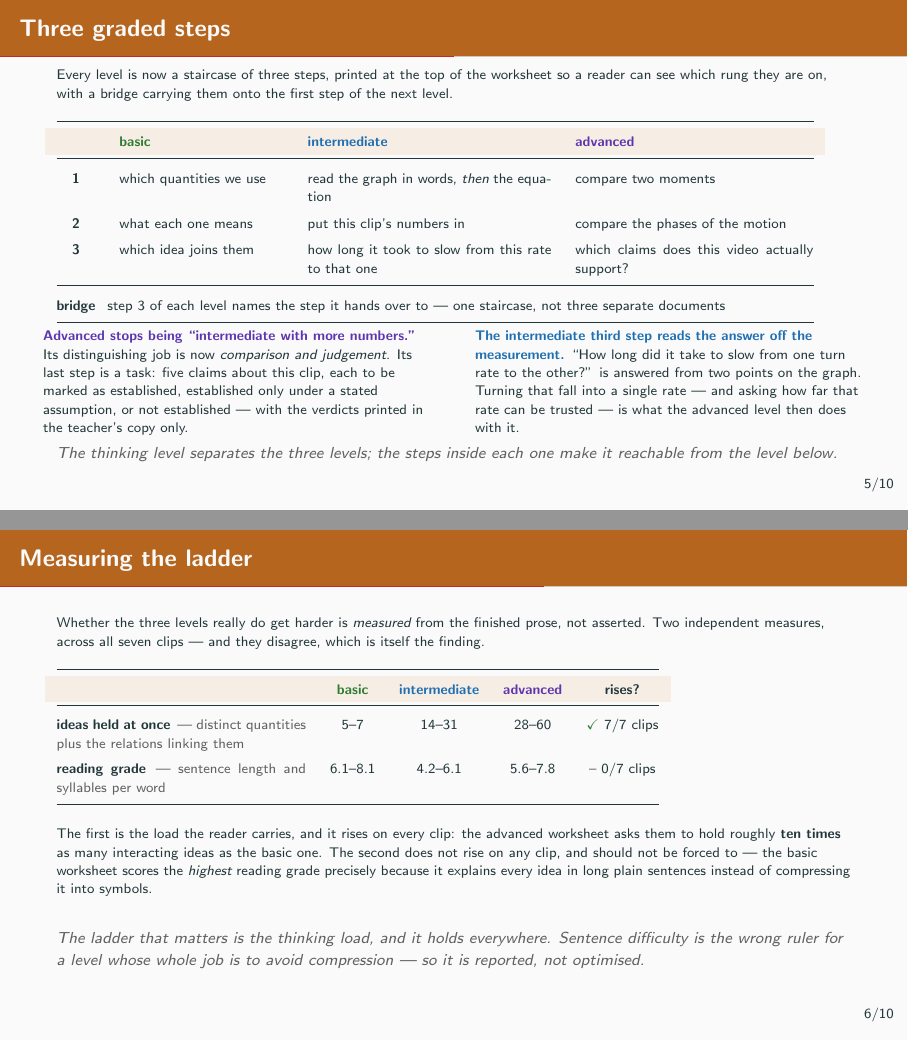
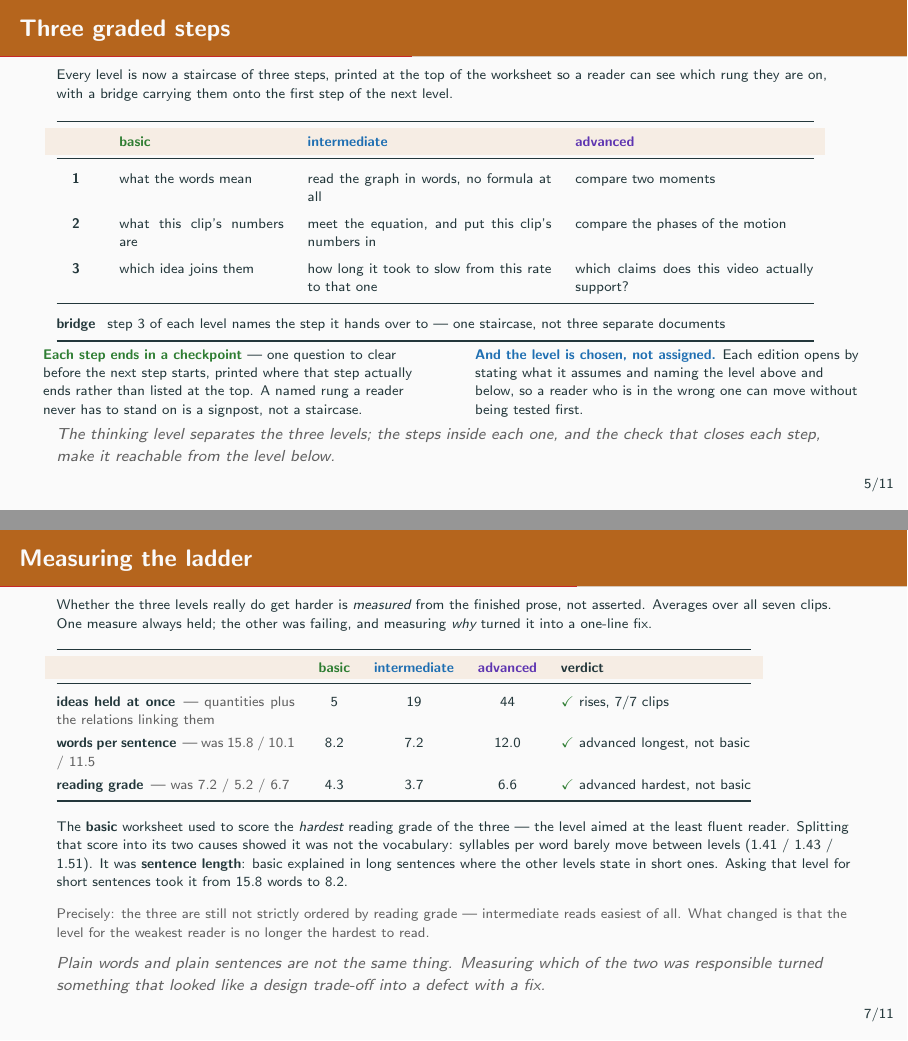
Before and after one commit to damarsimple/centri, LaTeX slides (presentation/centri-weekly-2026-07-27.tex): pages 6 and 7 of 11 before the commit and pages 6 and 8 of 12 after it, joined at a grey line. Compiled offline with pdfLaTeX.

Commit message:
docs(presentation): the weekly, with the pedagogy work and the final numbers
Reframes the deck around the two things asked of the material — that each level
be readable by the reader it is aimed at, and that a reader work through it
rather than read it — and adds "From reading to doing" for the second.

Numbers are from the regenerated run across all seven clips, and two claims are
stated more carefully than the earlier draft had them:

- 21 of 21 worksheets now pass every check (was 19 of 21; both real errors
  cleared on the regenerated run).
- The reading-grade ladder is NOT claimed to be monotonic. It is not —
  intermediate reads easiest of the three. What is claimed, and is true, is that
  the level for the weakest reader is no longer the hardest to read.

Closes with what is still unproven, which is the honest headline: everything
measured is a property of the text, and nothing yet measures whether anyone
learns from it.

```diff
--- a/presentation/centri-weekly-2026-07-27.tex
+++ b/presentation/centri-weekly-2026-07-27.tex
@@ -34,7 +34,7 @@
 \newcommand{\takeaway}[1]{\vfill{\footnotesize\itshape\color{cGrey}#1\par}}
 
 \title{Centri --- The Three Levels, Reworked}
-\subtitle{What a physics-teaching review changed in the generated material, and how each change is checked}
+\subtitle{Material a reader works through rather than reads, at a level they can actually read, with every change checked}
 \author{Damar Albaribin}
 \institute{MSc Thesis --- advisor: Prof.\ Wu-Yuin Hwang}
 \date{Week ending 2026-07-27}
@@ -190,10 +197,11 @@ see which rung they are on, with a bridge carrying them onto the first step of t
 \rowcolor{cPed!12}
 & \textbf{\color{cBasic}basic} & \textbf{\color{cInter}intermediate} & \textbf{\color{cAdv}advanced} \\
 \midrule
-\textbf{1} & which quantities we use &
-read the graph in words, \emph{then} the equation &
+\textbf{1} & what the words mean &
+read the graph in words, no formula at all &
 compare two moments \\
-\textbf{2} & what each one means & put this clip's numbers in &
+\textbf{2} & what this clip's numbers are &
+meet the equation, and put this clip's numbers in &
 compare the phases of the motion \\
 \textbf{3} & which idea joins them &
 how long it took to slow from this rate to that one &
@@ -207,17 +215,16 @@ one staircase, not three separate documents} \\
 
 \begin{columns}[T]
 \begin{column}{0.49\textwidth}
-\textbf{\color{cAdv}Advanced stops being ``intermediate with more numbers.''} Its distinguishing job
-is now \emph{comparison and judgement}. Its last step is a task: five claims about this clip, each to
-be marked as established, established only under a stated assumption, or not established --- with the
-verdicts printed in the teacher's copy only.
+\textbf{\color{cApp}Each step ends in a checkpoint} --- one question to clear before the next step
+starts, printed where that step actually ends rather than listed at the top. A named rung a reader
+never has to stand on is a signpost, not a staircase.
 \end{column}
 \begin{column}{0.49\textwidth}
-\textbf{\color{cInter}The intermediate third step reads the answer off the measurement.} ``How long
-did it take to slow from one turn rate to the other?'' is answered from two points on the graph.
-Turning that fall into a single rate --- and asking how far that rate can be trusted --- is what the
-advanced level then does with it.
+\textbf{\color{cMeas}And the level is chosen, not assigned.} Each edition opens by stating what it
+assumes and naming the level above and below, so a reader who is in the wrong one can move without
+being tested first.
 \end{column}
 \end{columns}
-\takeaway{The thinking level separates the three levels; the steps inside each one make it reachable
-from the level below.}
+\takeaway{The thinking level separates the three levels; the steps inside each one, and the check
+that closes each step, make it reachable from the level below.}
+\end{frame}
@@ -227,33 +276,39 @@ from the level below.}
 \begin{frame}{Measuring the ladder}
 \scriptsize
 Whether the three levels really do get harder is \emph{measured} from the finished prose, not
-asserted. Two independent measures, across all seven clips --- and they disagree, which is itself
-the finding.
-\vspace{4pt}
+asserted. Averages over all seven clips. One measure always held; the other was failing, and
+measuring \emph{why} turned it into a one-line fix.
+\vspace{3pt}
 
-\renewcommand{\arraystretch}{1.4}
-\begin{tabular}{@{}p{4.4cm}cccc@{}}
+\renewcommand{\arraystretch}{1.28}
+\begin{tabular}{@{}p{4.2cm}ccc l@{}}
 \toprule
 \rowcolor{cPed!12}
 & \textbf{\color{cBasic}basic} & \textbf{\color{cInter}intermediate} & \textbf{\color{cAdv}advanced}
-& \textbf{rises?} \\
+& \textbf{verdict} \\
 \midrule
-\textbf{ideas held at once} {\color{cGrey}\,--- distinct quantities plus the relations linking them}
-& 5--7 & 14--31 & 28--60 & \ok\ {\scriptsize 7/7 clips} \\
-\textbf{reading grade} {\color{cGrey}\,--- sentence length and syllables per word}
-& 6.1--8.1 & 4.2--6.1 & 5.6--7.8 & \nope\ {\scriptsize 0/7 clips} \\
+\textbf{ideas held at once} {\color{cGrey}\,--- quantities plus the relations linking them}
+& 5 & 19 & 44 & \ok\ rises, 7/7 clips \\
+\textbf{words per sentence} {\color{cGrey}\,--- was 15.8 / 10.1 / 11.5} & 8.2 & 7.2 & 12.0 &
+\ok\ advanced longest, not basic \\
+\textbf{reading grade} {\color{cGrey}\,--- was 7.2 / 5.2 / 6.7} & 4.3 & 3.7 & 6.6 &
+\ok\ advanced hardest, not basic \\
 \bottomrule
 \end{tabular}
-\vspace{6pt}
+\vspace{4pt}
 
-The first is the load the reader carries, and it rises on every clip: the advanced worksheet asks
-them to hold roughly \textbf{ten times} as many interacting ideas as the basic one. The second does
-not rise on any clip, and should not be forced to --- the basic worksheet scores the \emph{highest}
-reading grade precisely because it explains every idea in long plain sentences instead of
-compressing it into symbols.
-\takeaway{The ladder that matters is the thinking load, and it holds everywhere. Sentence difficulty
-is the wrong ruler for a level whose whole job is to avoid compression --- so it is reported, not
-optimised.}
+The \textbf{basic} worksheet used to score the \emph{hardest} reading grade of the three --- the
+level aimed at the least fluent reader. Splitting that score into its two causes showed it was not
+the vocabulary: syllables per word barely move between levels (1.41 / 1.43 / 1.51). It was
+\textbf{sentence length}: basic explained in long sentences where the other levels state in short
+ones. Asking that level for short sentences took it from 15.8 words to 8.2.
+\vspace{2pt}
+
+{\scriptsize\color{cGrey}Precisely: the three are still not strictly ordered by reading grade ---
+intermediate reads easiest of all. What changed is that the level for the weakest reader is no
+longer the hardest to read.}
+\takeaway{Plain words and plain sentences are not the same thing. Measuring which of the two was
+responsible turned something that looked like a design trade-off into a defect with a fix.}
 \end{frame}
 
 % =========================================================================
```
Also changed, not shown: presentation/centri-weekly-2026-07-27.tex (120 more changed lines).
